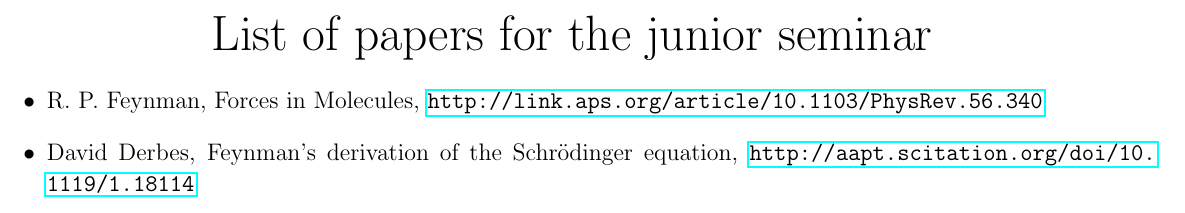
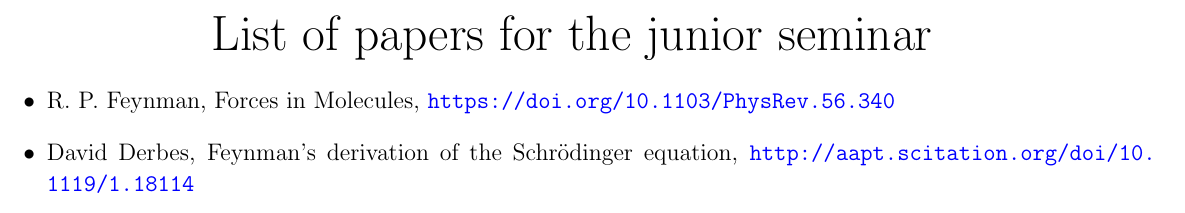
Before and after one commit to alejandrogallo/junior-seminar-papers, a LaTeX document (main.tex): part of the page, cut so that both start at the same text. Compiled offline with pdfLaTeX.

Commit message:
Fix hyperref

```diff
--- a/main.tex
+++ b/main.tex
@@ -2,12 +2,15 @@
 \usepackage{amsmath}
 \usepackage{amsfonts}
 \usepackage{amssymb}
-\usepackage[]{hyperref}
+%\usepackage[]{hyperref}
 %\usepackage[english]{babel}
 \usepackage[utf8]{inputenc}
 \usepackage[]{graphicx}
 \usepackage{xcolor}
 \usepackage[margin=0.5cm]{geometry}
+\usepackage[colorlinks=true, linkcolor=blue, citecolor=blue,
+filecolor=blue, urlcolor=blue, bookmarks=true, bookmarksopen=true,
+bookmarksopenlevel=3, plainpages=false, pdfpagelabels=true]{hyperref}
 \linespread{1.1}
 \begin{document}
 
@@ -18,7 +21,7 @@
 \begin{itemize}
   \item
     R. P. Feynman, Forces in Molecules,
-    \url{ http://link.aps.org/article/10.1103/PhysRev.56.340 }
+    \url{https://doi.org/10.1103/PhysRev.56.340}
   \item
     David Derbes, Feynman’s derivation of the Schrödinger equation,
     \url{http://aapt.scitation.org/doi/10.1119/1.18114}
```
